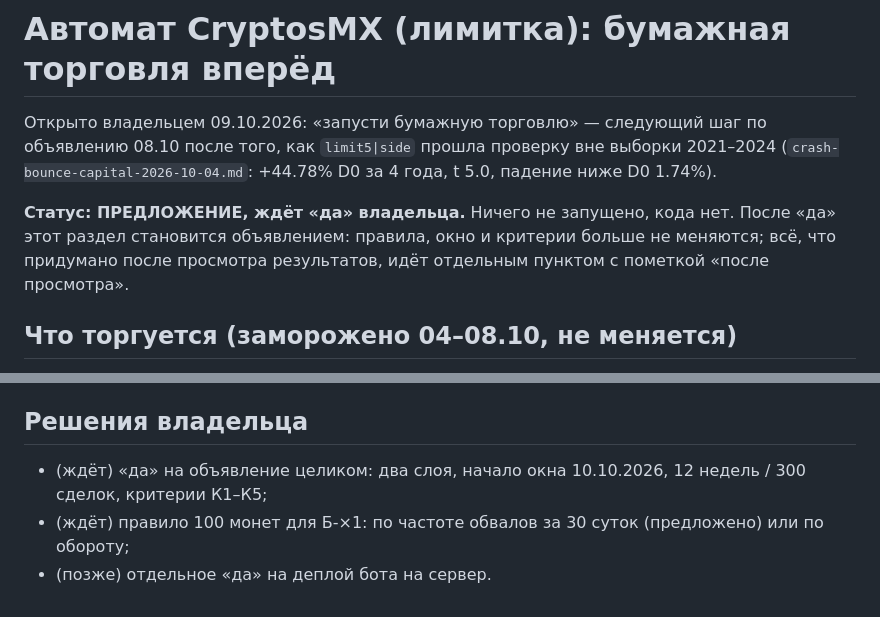
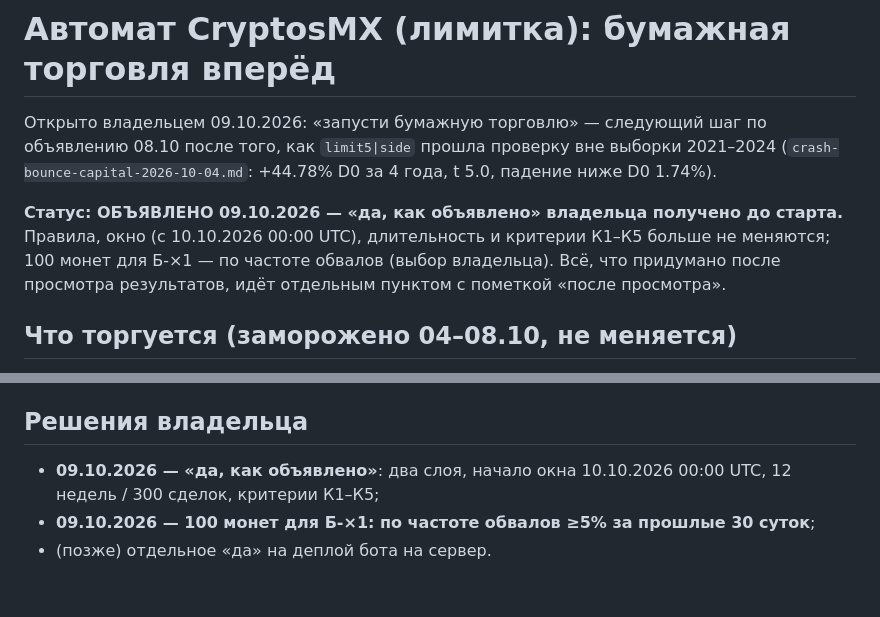
Before and after one commit to Aleksandr-Sit/crypto-trading-lab, a Markdown page: docs/research/crash-bounce-paper-2026-10-09.md, 2 parts joined by grey strips. Rendered like a GitHub page.

Commit message:
п.8: бумажная торговля ОБЪЯВЛЕНА — «да» владельца, окно с 10.10.2026, К1–К5, 100 монет по частоте обвалов
Co-Authored-By: Claude Opus 5.5 <noreply@anthropic.com>

```diff
--- a/docs/research/crash-bounce-paper-2026-10-09.md
+++ b/docs/research/crash-bounce-paper-2026-10-09.md
@@ -4,9 +4,10 @@
 08.10 после того, как `limit5|side` прошла проверку вне выборки 2021–2024
 (`crash-bounce-capital-2026-10-04.md`: +44.78% D0 за 4 года, t 5.0, падение ниже D0 1.74%).
 
-**Статус: ПРЕДЛОЖЕНИЕ, ждёт «да» владельца.** Ничего не запущено, кода нет. После «да» этот
-раздел становится объявлением: правила, окно и критерии больше не меняются; всё, что придумано
-после просмотра результатов, идёт отдельным пунктом с пометкой «после просмотра».
+**Статус: ОБЪЯВЛЕНО 09.10.2026 — «да, как объявлено» владельца получено до старта.** Правила,
+окно (с 10.10.2026 00:00 UTC), длительность и критерии К1–К5 больше не меняются; 100 монет
+для Б-×1 — по частоте обвалов (выбор владельца). Всё, что придумано после просмотра
+результатов, идёт отдельным пунктом с пометкой «после просмотра».
 
 ## Что торгуется (заморожено 04–08.10, не меняется)
 
@@ -177,7 +178,7 @@ Futures по всем перпам в реальном времени, сама
 
 ## Решения владельца
 
-* (ждёт) «да» на объявление целиком: два слоя, начало окна 10.10.2026, 12 недель / 300
-  сделок, критерии К1–К5;
-* (ждёт) правило 100 монет для Б-×1: по частоте обвалов за 30 суток (предложено) или по обороту;
+* **09.10.2026 — «да, как объявлено»**: два слоя, начало окна 10.10.2026 00:00 UTC, 12 недель /
+  300 сделок, критерии К1–К5;
+* **09.10.2026 — 100 монет для Б-×1: по частоте обвалов ≥5% за прошлые 30 суток**;
 * (позже) отдельное «да» на деплой бота на сервер.
```
